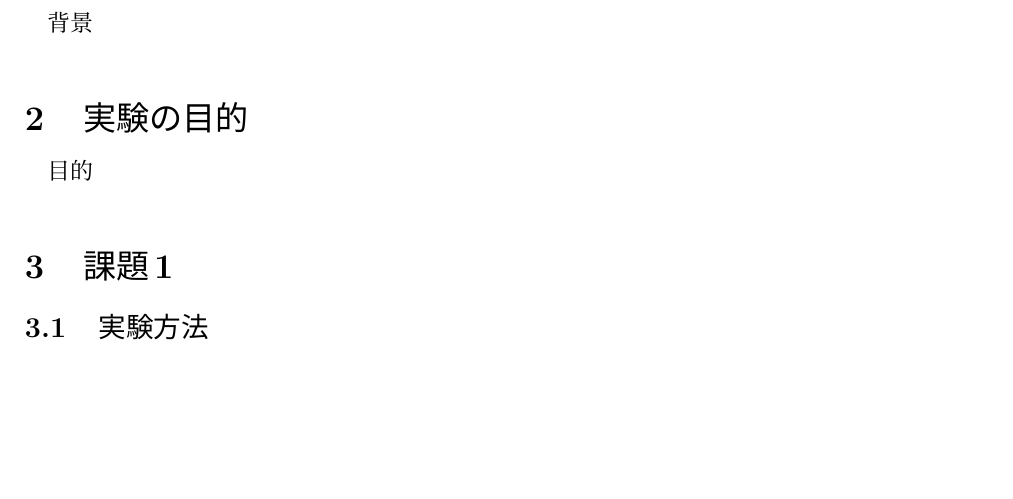
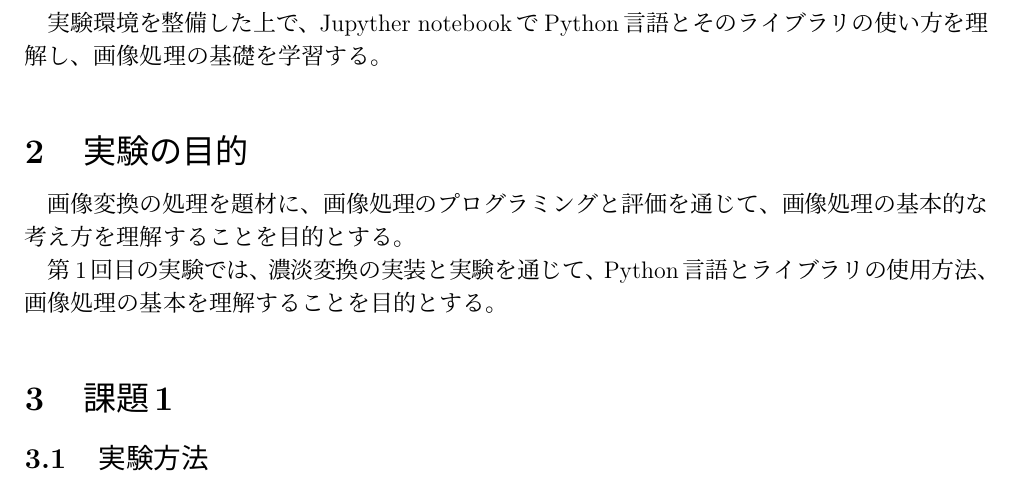
Before and after one commit to tensaitensai/zikken3, a LaTeX document (実験レポート/4619055_辰川力駆_4.tex): part of page 2 of 4, cut at the place of the change, the shorter picture padded with empty space. Compiled offline with pLaTeX and dvipdfmx.

Commit message:
kadai4-1:実験の目的まで終了

```diff
--- a/実験レポート/4619055_辰川力駆_4.tex
+++ b/実験レポート/4619055_辰川力駆_4.tex
@@ -21,12 +21,20 @@
 % \inputを使っているが，直接書いても良い．
 %%%%%%%%%%%%%%%%%%%%%%%%%%%%%%%%%%%%%%%%%%%%%%%%%%%%%%%
 \section{実験の要旨}
-背景
 
+実験環境を整備した上で、
+Jupyther notebookでPython言語とそのライブラリの使い方を理解し、
+画像処理の基礎を学習する。
 
 \section{実験の目的}
-目的
 
+画像変換の処理を題材に、
+画像処理のプログラミングと評価を通じて、
+画像処理の基本的な考え方を理解することを目的とする。
+
+第1回目の実験では、濃淡変換の実装と実験を通じて、
+Python言語とライブラリの使用方法、
+画像処理の基本を理解することを目的とする。
 
 \section{課題1}
 \subsection{実験方法}
```
Also changed, not shown: 実験レポート/4619055_辰川力駆_4.pdf, 1 other file.
